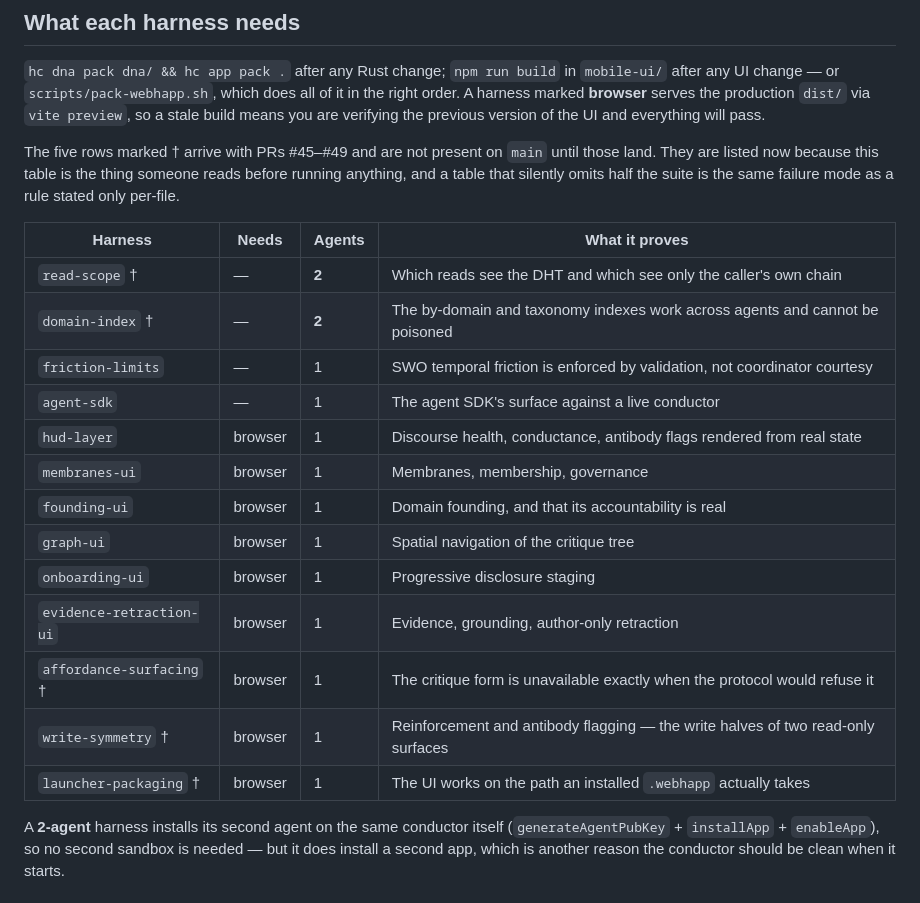
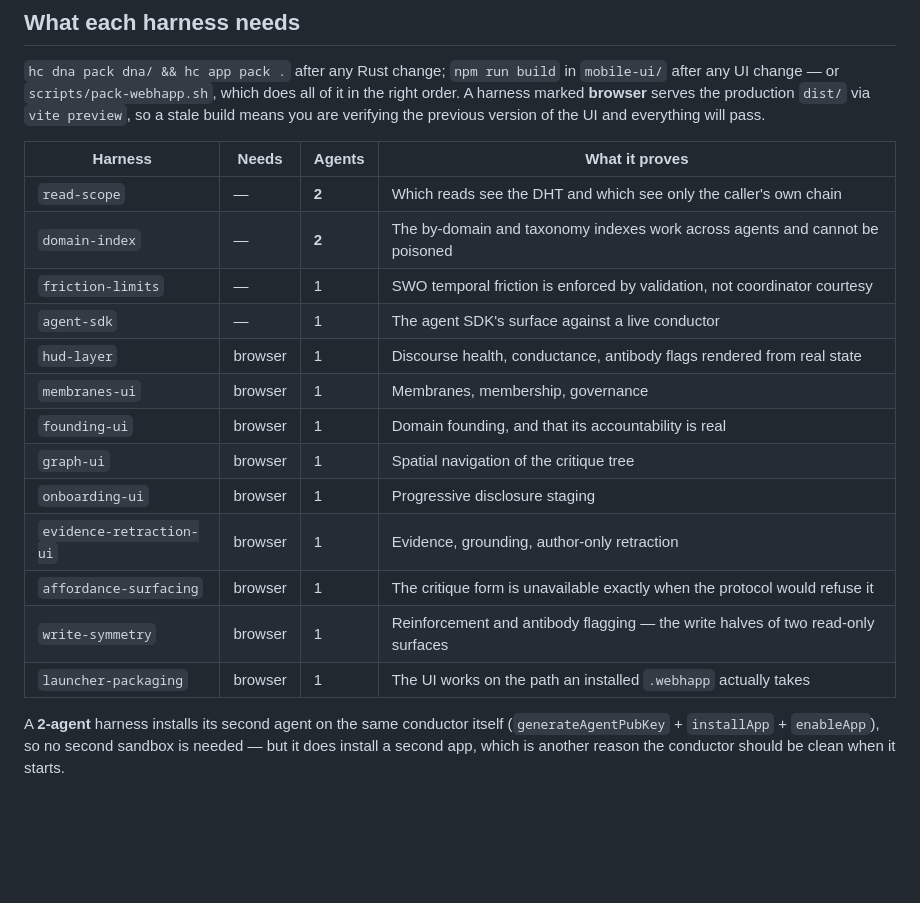
Before and after one commit to StateofIntent/epistemic-happ, a Markdown page: scripts/live-verify/README.md, the part around the change. Rendered like a GitHub page; blank space fills up the shorter version.

Commit message:
Drop the † markers — the harnesses they hedged are landing
The table carried five rows marked † with a note that they arrived with
PRs #45-#49 and were not on main yet. That hedge was correct when written
and is now the wrong half of a choice this PR's own review note offered:
merge last, with the markers removed.

WHY REMOVED RATHER THAN NARROWED. Two of the five have already reached
main (#45 launcher-packaging, #48 read-scope). The other three arrive in
the two PRs queued immediately ahead of this one — domain-index in #51,
affordance-surfacing and write-symmetry in #46. Rewriting the note to
name a shrinking set would need rewriting again after each of those, and
would be stale between the merge and the edit. This file merges last, at
which point every row is simply true.

VERIFIED, not assumed: the thirteen names in the table are exactly the
thirteen .mjs files under scripts/live-verify/ on the merged tip of #46
(which contains #51). A table that lists a harness nobody can run is the
same failure this file exists to prevent, in the other direction.

THIS MAKES THE MERGE ORDER LOAD-BEARING: #51, then #46, then this. Merged
earlier, the table promises three harnesses the tree does not yet have.

Co-Authored-By: Claude Opus 5 <noreply@anthropic.com>
Claude-Session: https://claude.ai/code/session_01RxK3YohbEsKUskohRk38aR

```diff
--- a/scripts/live-verify/README.md
+++ b/scripts/live-verify/README.md
@@ -28,12 +28,10 @@ Where a precondition can be checked cheaply, the harness checks it and says so p
 
 `hc dna pack dna/ && hc app pack .` after any Rust change; `npm run build` in `mobile-ui/` after any UI change — or `scripts/pack-webhapp.sh`, which does all of it in the right order. A harness marked **browser** serves the production `dist/` via `vite preview`, so a stale build means you are verifying the previous version of the UI and everything will pass.
 
-The five rows marked † arrive with PRs #45–#49 and are not present on `main` until those land. They are listed now because this table is the thing someone reads before running anything, and a table that silently omits half the suite is the same failure mode as a rule stated only per-file.
-
 | Harness | Needs | Agents | What it proves |
 |---|---|---|---|
-| `read-scope` † | — | **2** | Which reads see the DHT and which see only the caller's own chain |
-| `domain-index` † | — | **2** | The by-domain and taxonomy indexes work across agents and cannot be poisoned |
+| `read-scope` | — | **2** | Which reads see the DHT and which see only the caller's own chain |
+| `domain-index` | — | **2** | The by-domain and taxonomy indexes work across agents and cannot be poisoned |
 | `friction-limits` | — | 1 | SWO temporal friction is enforced by validation, not coordinator courtesy |
 | `agent-sdk` | — | 1 | The agent SDK's surface against a live conductor |
 | `hud-layer` | browser | 1 | Discourse health, conductance, antibody flags rendered from real state |
@@ -42,9 +40,9 @@ The five rows marked † arrive with PRs #45–#49 and are not present on `main`
 | `graph-ui` | browser | 1 | Spatial navigation of the critique tree |
 | `onboarding-ui` | browser | 1 | Progressive disclosure staging |
 | `evidence-retraction-ui` | browser | 1 | Evidence, grounding, author-only retraction |
-| `affordance-surfacing` † | browser | 1 | The critique form is unavailable exactly when the protocol would refuse it |
-| `write-symmetry` † | browser | 1 | Reinforcement and antibody flagging — the write halves of two read-only surfaces |
-| `launcher-packaging` † | browser | 1 | The UI works on the path an installed `.webhapp` actually takes |
+| `affordance-surfacing` | browser | 1 | The critique form is unavailable exactly when the protocol would refuse it |
+| `write-symmetry` | browser | 1 | Reinforcement and antibody flagging — the write halves of two read-only surfaces |
+| `launcher-packaging` | browser | 1 | The UI works on the path an installed `.webhapp` actually takes |
 
 A **2-agent** harness installs its second agent on the same conductor itself (`generateAgentPubKey` + `installApp` + `enableApp`), so no second sandbox is needed — but it does install a second app, which is another reason the conductor should be clean when it starts.
 
```
